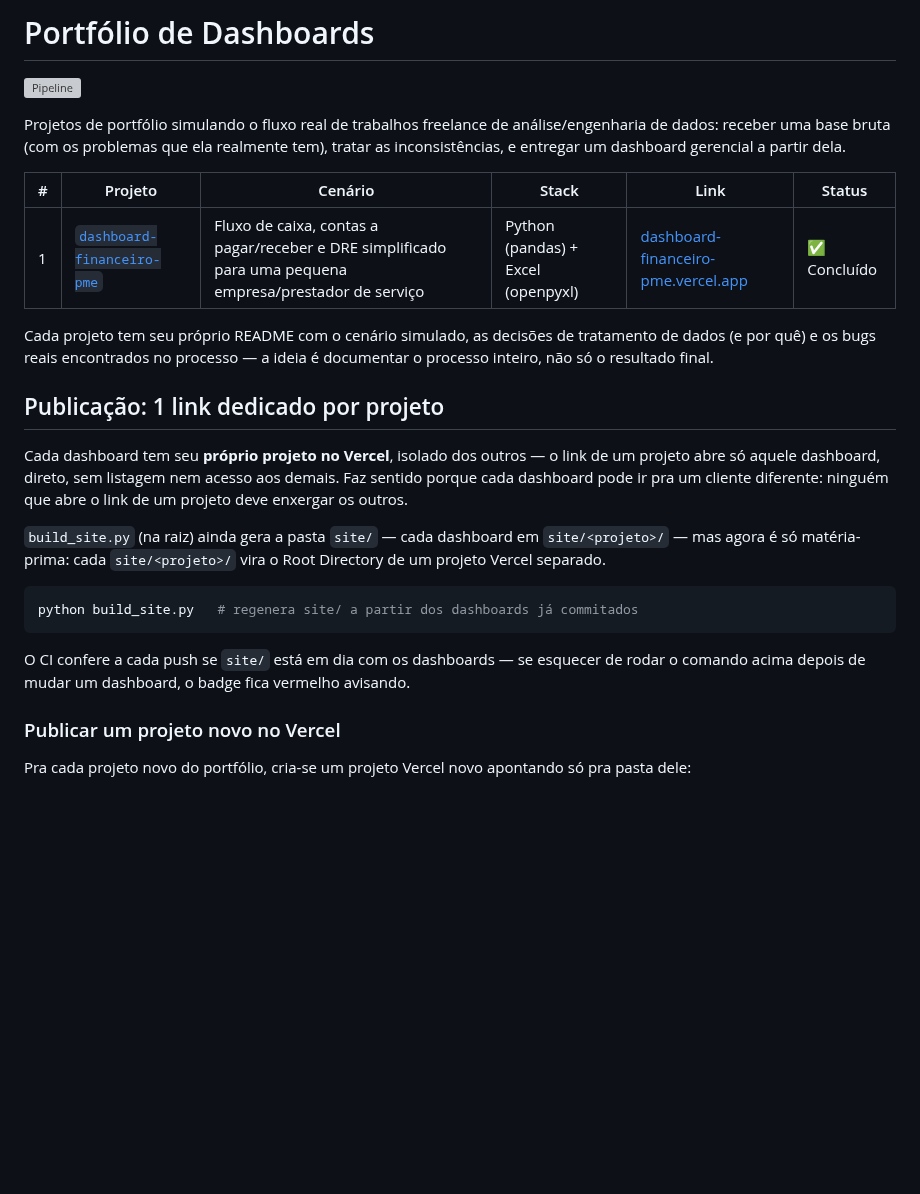
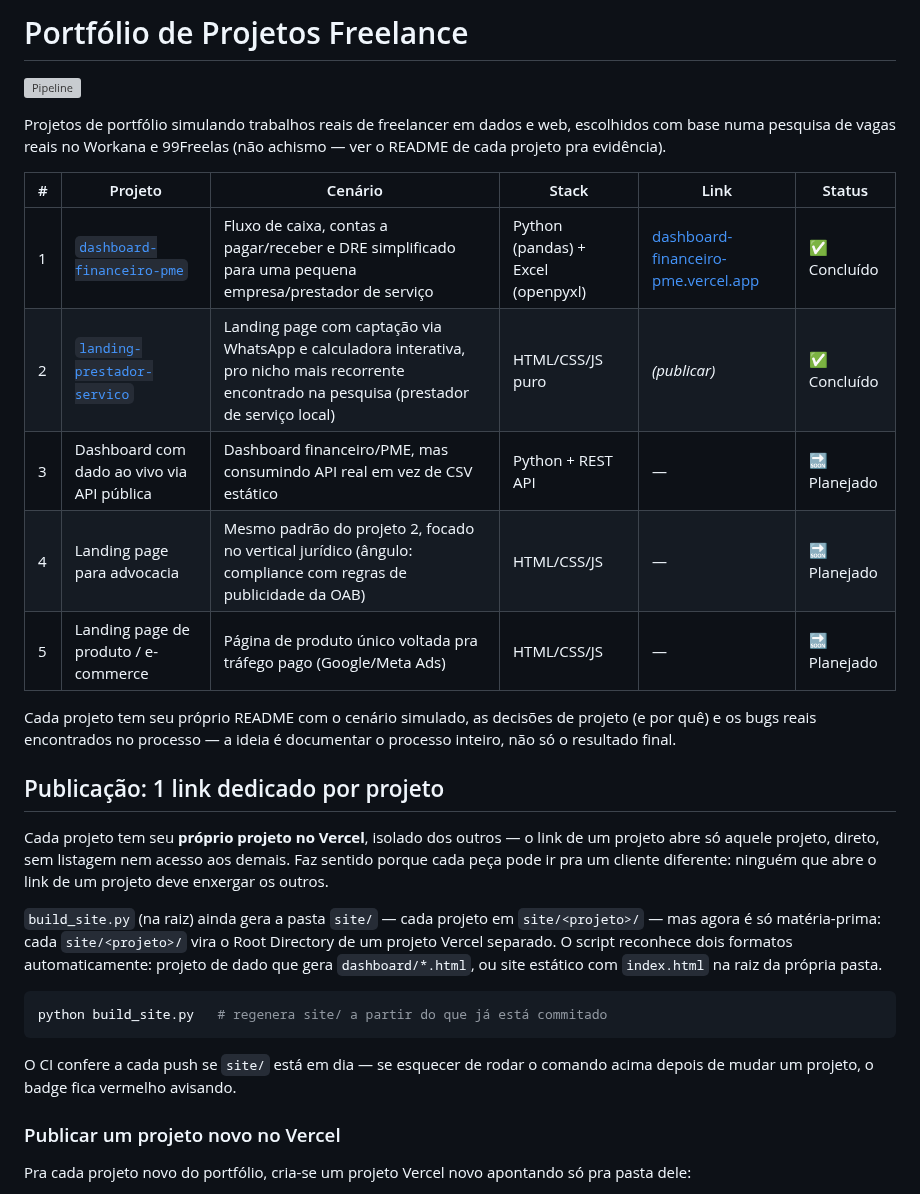
Before and after one commit to jvtdemiranda/dashboard-financeiro-PME, a Markdown page: README.md, the part around the change. Drawn GitHub-style; blank space fills up the shorter version; grey boxes are pictures that could not be loaded.

````diff
--- a/README.md
+++ b/README.md
@@ -1,39 +1,42 @@
-# Portfólio de Dashboards
+# Portfólio de Projetos Freelance
 
 [![Pipeline](https://github.com/jvtdemiranda/teste01/actions/workflows/pipeline.yml/badge.svg)](https://github.com/jvtdemiranda/teste01/actions/workflows/pipeline.yml)
 
-Projetos de portfólio simulando o fluxo real de trabalhos freelance de
-análise/engenharia de dados: receber uma base bruta (com os problemas que
-ela realmente tem), tratar as inconsistências, e entregar um dashboard
-gerencial a partir dela.
+Projetos de portfólio simulando trabalhos reais de freelancer em dados e
+web, escolhidos com base numa pesquisa de vagas reais no Workana e
+99Freelas (não achismo — ver o README de cada projeto pra evidência).
 
 | # | Projeto | Cenário | Stack | Link | Status |
 |---|---------|---------|-------|------|--------|
 | 1 | [`dashboard-financeiro-pme`](dashboard-financeiro-pme/) | Fluxo de caixa, contas a pagar/receber e DRE simplificado para uma pequena empresa/prestador de serviço | Python (pandas) + Excel (openpyxl) | [dashboard-financeiro-pme.vercel.app](https://dashboard-financeiro-pme.vercel.app) | ✅ Concluído |
+| 2 | [`landing-prestador-servico`](landing-prestador-servico/) | Landing page com captação via WhatsApp e calculadora interativa, pro nicho mais recorrente encontrado na pesquisa (prestador de serviço local) | HTML/CSS/JS puro | _(publicar)_ | ✅ Concluído |
+| 3 | Dashboard com dado ao vivo via API pública | Dashboard financeiro/PME, mas consumindo API real em vez de CSV estático | Python + REST API | — | 🔜 Planejado |
+| 4 | Landing page para advocacia | Mesmo padrão do projeto 2, focado no vertical jurídico (ângulo: compliance com regras de publicidade da OAB) | HTML/CSS/JS | — | 🔜 Planejado |
+| 5 | Landing page de produto / e-commerce | Página de produto único voltada pra tráfego pago (Google/Meta Ads) | HTML/CSS/JS | — | 🔜 Planejado |
 
-Cada projeto tem seu próprio README com o cenário simulado, as decisões de
-tratamento de dados (e por quê) e os bugs reais encontrados no processo —
-a ideia é documentar o processo inteiro, não só o resultado final.
+Cada projeto tem seu próprio README com o cenário simulado, as decisões
+de projeto (e por quê) e os bugs reais encontrados no processo — a ideia
+é documentar o processo inteiro, não só o resultado final.
 
 ## Publicação: 1 link dedicado por projeto
 
-Cada dashboard tem seu **próprio projeto no Vercel**, isolado dos outros —
-o link de um projeto abre só aquele dashboard, direto, sem listagem nem
-acesso aos demais. Faz sentido porque cada dashboard pode ir pra um
-cliente diferente: ninguém que abre o link de um projeto deve enxergar os
-outros.
+Cada projeto tem seu **próprio projeto no Vercel**, isolado dos outros —
+o link de um projeto abre só aquele projeto, direto, sem listagem nem
+acesso aos demais. Faz sentido porque cada peça pode ir pra um cliente
+diferente: ninguém que abre o link de um projeto deve enxergar os outros.
 
-`build_site.py` (na raiz) ainda gera a pasta `site/` — cada dashboard em
+`build_site.py` (na raiz) ainda gera a pasta `site/` — cada projeto em
 `site/<projeto>/` — mas agora é só matéria-prima: cada `site/<projeto>/`
-vira o Root Directory de um projeto Vercel separado.
+vira o Root Directory de um projeto Vercel separado. O script reconhece
+dois formatos automaticamente: projeto de dado que gera `dashboard/*.html`,
+ou site estático com `index.html` na raiz da própria pasta.
 
 ```bash
-python build_site.py   # regenera site/ a partir dos dashboards já commitados
+python build_site.py   # regenera site/ a partir do que já está commitado
 ```
 
-O CI confere a cada push se `site/` está em dia com os dashboards — se
-esquecer de rodar o comando acima depois de mudar um dashboard, o badge
-fica vermelho avisando.
+O CI confere a cada push se `site/` está em dia — se esquecer de rodar o
+comando acima depois de mudar um projeto, o badge fica vermelho avisando.
 
 ### Publicar um projeto novo no Vercel
 
````
Also changed, not shown: landing-prestador-servico/README.md (added, +94 -0 lines), landing-prestador-servico/docs/screenshot-calculadora.png (added), landing-prestador-servico/docs/screenshot-hero.png (added), 9 other files.
